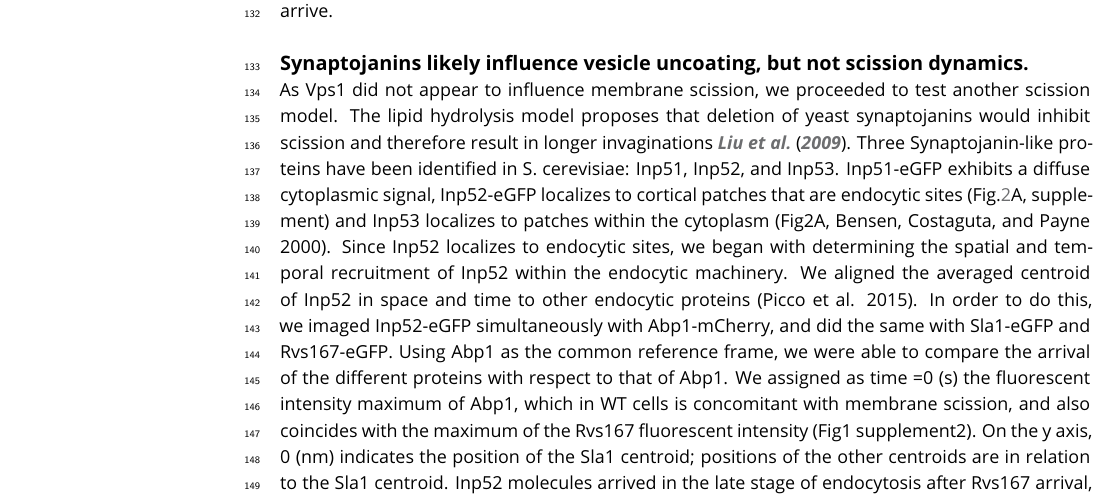
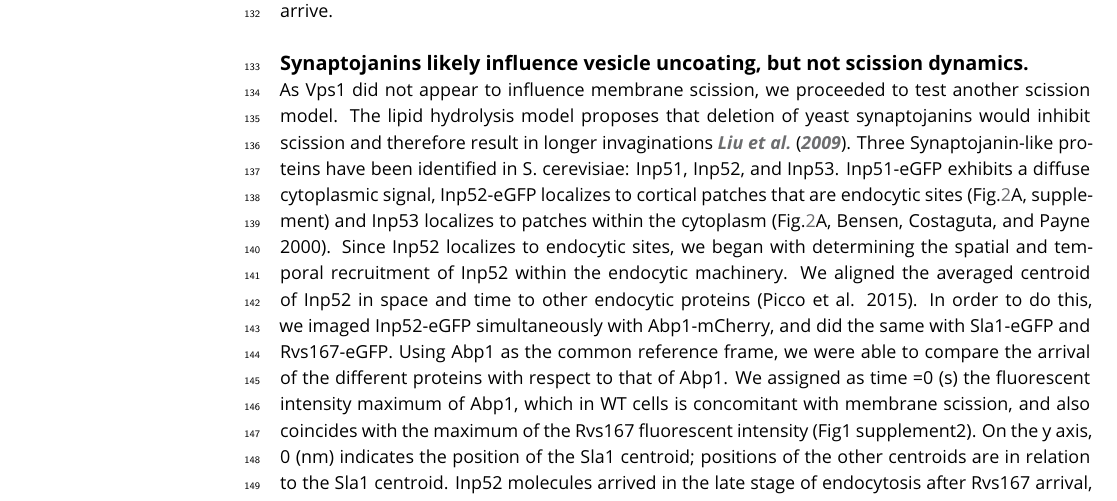
Before and after one commit to deepikaamenon/scission_paper, a LaTeX document (main.tex): part of page 4 of 18, cut so that both start at the same text. Compiled offline with pdfLaTeX.

Commit message:
txs auto checkin

```diff
--- a/main.tex
+++ b/main.tex
@@ -105,7 +105,7 @@ The Rvs complex is composed of Rvs161 and Rvs167 dimers (Boeke et al. 2014) so d
 
 \subsection{Synaptojanins likely influence vesicle uncoating, but not scission dynamics.}
 
-As Vps1 did not appear to influence membrane scission, we proceeded to test another scission model. The lipid hydrolysis model proposes that deletion of yeast synaptojanins would inhibit scission and therefore result in longer invaginations \cite{Liu2009}.  Three Synaptojanin-like proteins have been identified in S. cerevisiae: Inp51, Inp52, and Inp53. Inp51-eGFP exhibits a diffuse cytoplasmic signal, Inp52-eGFP localizes to cortical patches that are endocytic sites (Fig.\ref{inp}A, supplement) and Inp53 localizes to patches within the cytoplasm (Fig2A, Bensen, Costaguta, and Payne 2000). Since Inp52 localizes to endocytic sites, we began with determining the spatial and temporal recruitment of Inp52 within the endocytic machinery. We aligned the averaged centroid of Inp52 in space and time to other endocytic proteins (Picco et al. 2015). In order to do this, we imaged Inp52-eGFP simultaneously with Abp1-mCherry, and did the same with Sla1-eGFP and Rvs167-eGFP. Using Abp1 as the common reference frame, we were able to compare the arrival of the different proteins with respect to that of Abp1. We assigned as time =0 (s) the fluorescent intensity maximum of Abp1, which in WT cells is concomitant with membrane scission, and also coincides with the maximum of the Rvs167 fluorescent intensity (Fig1 supplement2). On the y axis, 0 (nm) indicates the position of the Sla1 centroid; positions of the other centroids are in relation to the Sla1 centroid. Inp52 molecules arrived in the late stage of endocytosis after Rvs167 arrival, and localized to the invagination tip, suggesting a potential role in membrane scission (Fig.2B).
+As Vps1 did not appear to influence membrane scission, we proceeded to test another scission model. The lipid hydrolysis model proposes that deletion of yeast synaptojanins would inhibit scission and therefore result in longer invaginations \cite{Liu2009}.  Three Synaptojanin-like proteins have been identified in S. cerevisiae: Inp51, Inp52, and Inp53. Inp51-eGFP exhibits a diffuse cytoplasmic signal, Inp52-eGFP localizes to cortical patches that are endocytic sites (Fig.\ref{inp}A, supplement) and Inp53 localizes to patches within the cytoplasm (Fig.\ref{inp}A, Bensen, Costaguta, and Payne 2000). Since Inp52 localizes to endocytic sites, we began with determining the spatial and temporal recruitment of Inp52 within the endocytic machinery. We aligned the averaged centroid of Inp52 in space and time to other endocytic proteins (Picco et al. 2015). In order to do this, we imaged Inp52-eGFP simultaneously with Abp1-mCherry, and did the same with Sla1-eGFP and Rvs167-eGFP. Using Abp1 as the common reference frame, we were able to compare the arrival of the different proteins with respect to that of Abp1. We assigned as time =0 (s) the fluorescent intensity maximum of Abp1, which in WT cells is concomitant with membrane scission, and also coincides with the maximum of the Rvs167 fluorescent intensity (Fig1 supplement2). On the y axis, 0 (nm) indicates the position of the Sla1 centroid; positions of the other centroids are in relation to the Sla1 centroid. Inp52 molecules arrived in the late stage of endocytosis after Rvs167 arrival, and localized to the invagination tip, suggesting a potential role in membrane scission (Fig.2B).
 
 
 \begin{figure}
```
